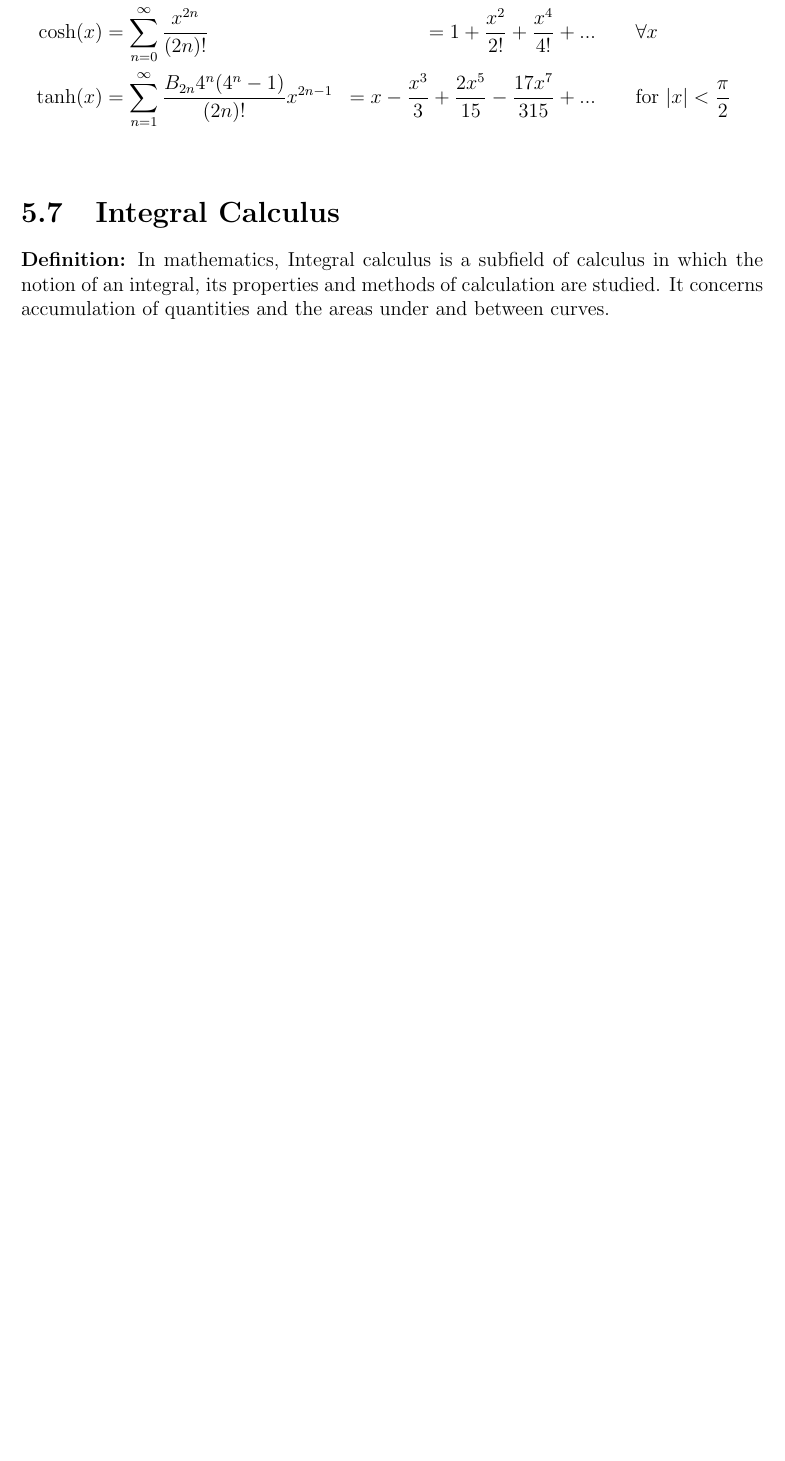
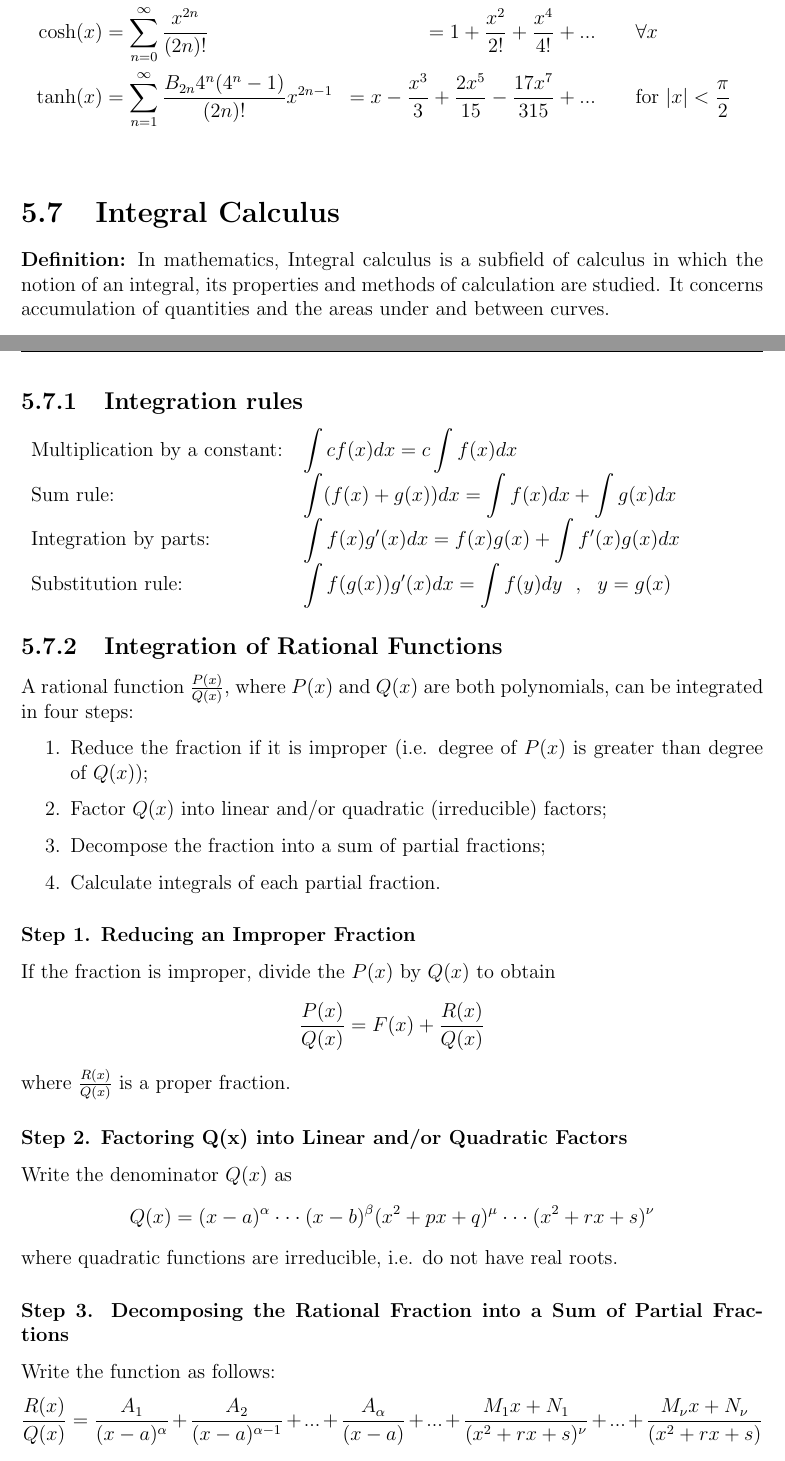
Before and after one commit to ufoscout/Physics_notes, a LaTeX thesis (Mathematics_Formulary/formulario.tex, which reads Mathematics_Formulary/sections/calculus.tex): part of page 39 of 42 before the commit and two parts of pages 39 and 40 of 44 after it, the two joined at a grey line, cut so that both start at the same text, the shorter picture padded with empty space. Compiled offline with pdfLaTeX.

Commit message:
Add rational functions integration

```diff
--- a/Mathematics_Formulary/sections/calculus.tex
+++ b/Mathematics_Formulary/sections/calculus.tex
@@ -421,3 +421,40 @@ $\displaystyle (1+x)^\alpha = \sum_{n=0}^{+\infty} \binom{\alpha}{n} x^n $ \ \ I
 \section{Integral Calculus}
 \textbf{Definition:} In mathematics, Integral calculus is a subfield of calculus in which the notion of an integral, its properties and methods of calculation are studied. It concerns accumulation of quantities and the areas under and between curves.
 
+\subsection{Integration rules}
+\begin{tabular}{ l l }
+	Multiplication by a constant:      & $ \displaystyle \int c f(x)dx = c \int f(x)dx  $  \\
+	Sum rule:      & $ \displaystyle \int (f(x) + g(x)) dx = \int f(x)dx + \int g(x)dx $  \\
+	Integration by parts:   & $ \displaystyle \int f(x)g^\prime(x)dx = f(x)g(x) + \int f^\prime(x)g(x)dx  $  \\
+	Substitution rule: & $ \displaystyle \int f(g(x))g^\prime(x)dx = \int f(y)dy ~~,~~ y=g(x) $  \\
+	\end{tabular}
+
+
+\subsection{Integration of Rational Functions}
+A rational function $ \frac{P(x)}{Q(x)}$, where $P(x)$ and $Q(x)$ are both polynomials, can be integrated in four steps:
+\begin{enumerate}
+\item Reduce the fraction if it is improper (i.e. degree of $P(x)$ is greater than degree of $Q(x)$);
+\item Factor $Q(x)$ into linear and/or quadratic (irreducible) factors;
+\item Decompose the fraction into a sum of partial fractions;
+\item Calculate integrals of each partial fraction.
+\end{enumerate}
+
+
+\subsubsection{Step 1. Reducing an Improper Fraction}
+If the fraction is improper, divide the $P(x)$ by $Q(x)$ to obtain
+\[\frac{P(x)}{Q(x)}=F(x)+\frac{R(x)}{Q(x)}\]
+where $\frac{R(x)}{Q(x)}$ is a proper fraction.
+
+\subsubsection{Step 2. Factoring Q(x) into Linear and/or Quadratic Factors}
+Write the denominator $Q(x)$ as
+\[
+Q(x) = (x-a)^\alpha \cdot\cdot\cdot (x-b)^\beta(x^2+px+q)^\mu \cdot\cdot\cdot (x^2+rx+s)^\nu
+\]
+where quadratic functions are irreducible, i.e. do not have real roots.
+
+\subsubsection{Step 3. Decomposing the Rational Fraction into a Sum of Partial Fractions}
+Write the function as follows:
+\[\frac{R(x)}{Q(x)}= \frac{A_1}{(x-a)^{\alpha}} + \frac{A_2}{(x-a)^{\alpha-1}} + ... + \frac{A_\alpha}{(x-a)} + ... + \frac{M_1 x + N_1}{(x^2+rx+s)^{\nu}} + ... + \frac{M_\nu x + N_\nu}{(x^2+rx+s)}\]
+Then equate the coefficients of equal powers of $x$ by multiplying both sides of the latter expression by $Q(x)$ and write the system of linear equations in $A_i,B_i,M_i,N_i,...$ .
+
+\subsubsection{Step 4. Integrating partial fractions}
```
Also changed, not shown: Mathematics_Formulary/sections/calculus.tex (17 more changed lines).
